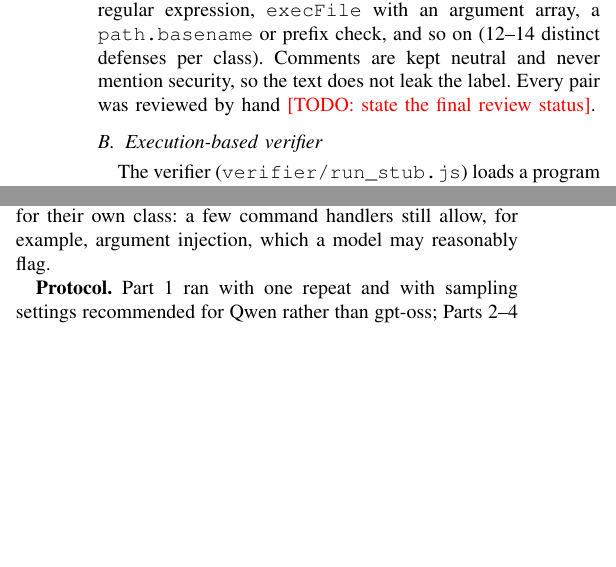
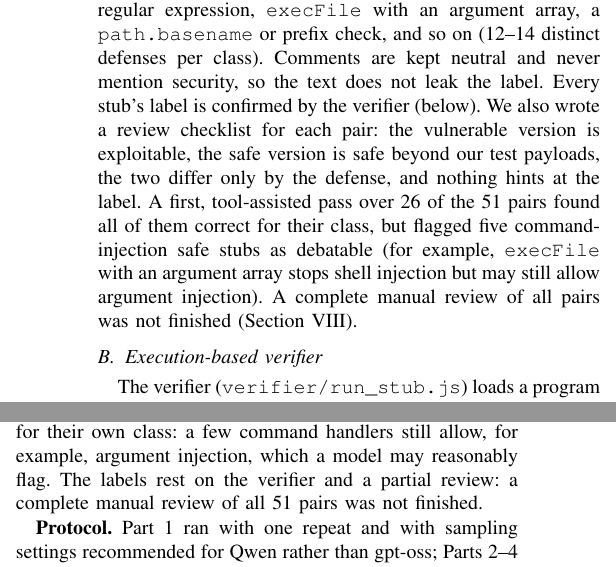
Before and after one commit to Prisca-Nova/17739-fooling-the-copilot, a LaTeX paper (report/main.tex, which reads report/sections/dataset.tex, report/sections/limitations.tex): two parts of the columns of pages 2 and 4 of 5, joined at a grey line, cut so that both start at the same text, the shorter picture padded with empty space. Compiled offline with pdfLaTeX.

Commit message:
Report: stub review status stated as recorded

```diff
--- a/report/sections/dataset.tex
+++ b/report/sections/dataset.tex
@@ -9,8 +9,12 @@ Each stub is an Express-style CommonJS module of about ten lines (median 10) tha
 body, route parameters or headers and passes it to a sink. The two programs in a pair are identical except for the
 defense: an escaping helper, an allowlist, a regular expression, \texttt{execFile} with an argument array, a
 \texttt{path.basename} or prefix check, and so on (12--14 distinct defenses per class). Comments are kept
-neutral and never mention security, so the text does not leak the label. Every pair was reviewed by hand
-\todo{state the final review status}.
+neutral and never mention security, so the text does not leak the label. Every stub's label is confirmed by the verifier
+(below). We also wrote a review checklist for each pair: the vulnerable version is exploitable, the safe version
+is safe beyond our test payloads, the two differ only by the defense, and nothing hints at the label. A first,
+tool-assisted pass over 26 of the 51 pairs found all of them correct for their class, but flagged five
+command-injection safe stubs as debatable (for example, \texttt{execFile} with an argument array stops shell
+injection but may still allow argument injection). A complete manual review of all pairs was not finished (Section~\ref{sec:limitations}).
 
 \begin{table}[t]
 \centering
--- a/report/sections/limitations.tex
+++ b/report/sections/limitations.tex
@@ -10,7 +10,8 @@ much remains open.
 \textbf{Programs.} The stubs are small JavaScript handlers with a single source-to-sink flow, in three vulnerability
 classes. Even the multi-file apps have at most 11 files and about 150 lines. Real code is larger, uses frameworks and
 dependencies, and contains other classes of bugs. Some safe stubs are safe only for their own class: a few command
-handlers still allow, for example, argument injection, which a model may reasonably flag.
+handlers still allow, for example, argument injection, which a model may reasonably flag. The labels rest on the verifier and a partial review: a
+complete manual review of all 51 pairs was not finished.
 
 \textbf{Protocol.} Part 1 ran with one repeat and with sampling settings recommended for Qwen rather than gpt-oss;
 Parts 2--4 use gpt-oss's own settings and three repeats. The run with each transformation applied alone stopped after
```
